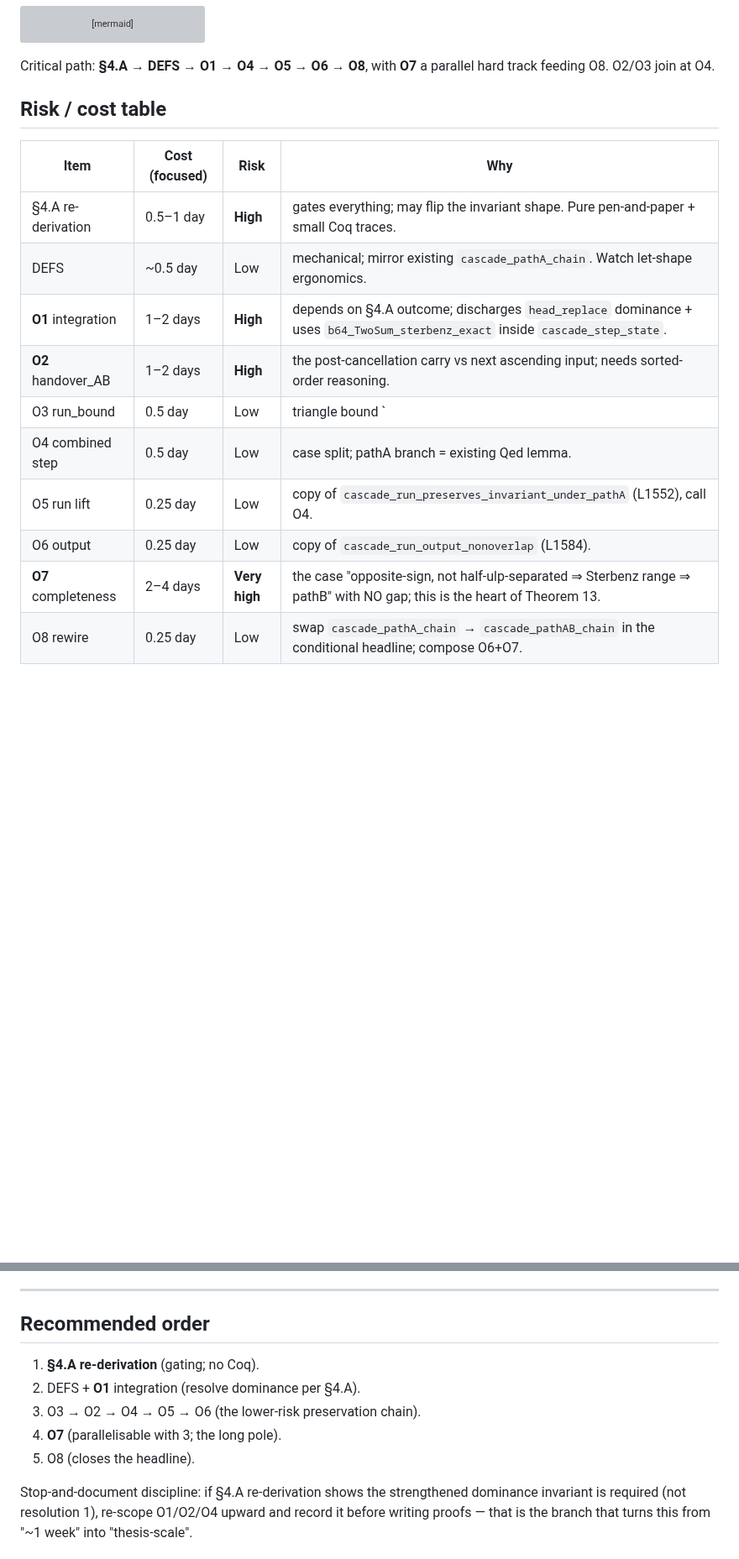
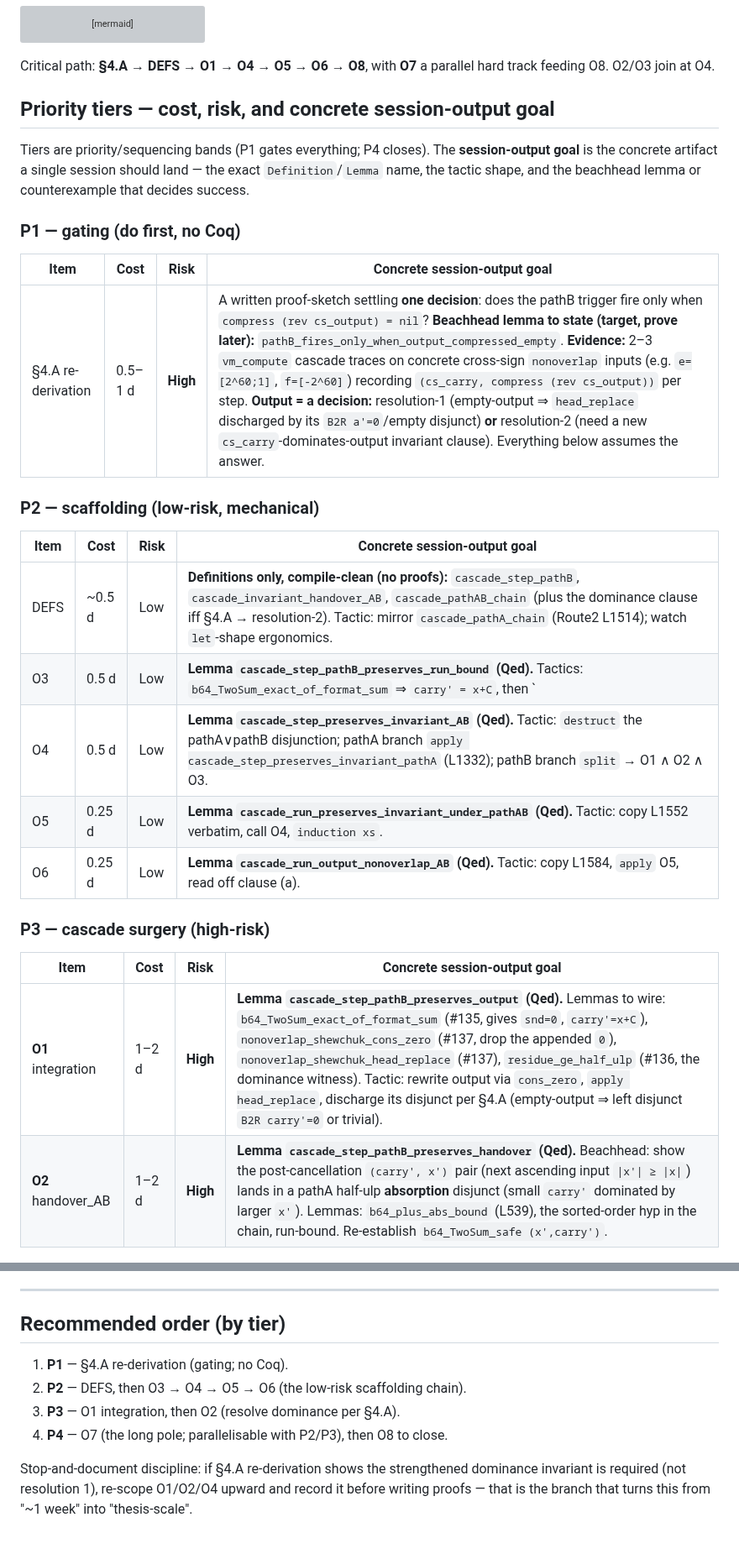
Before and after one commit to grootstebozewolf/NetTopologySuite.Proofs, a Markdown page: docs/shewchuk-thm13-obligations.md, 2 parts joined by grey strips. Shown at 84% size. Drawn GitHub-style; blank space fills up the shorter version; grey boxes are pictures that could not be loaded.

Commit message:
docs: Shewchuk Thm 13 obligations — regroup table into P1-P4 + session-output goals
Replaces the flat risk/cost table with four priority tiers (P1 gating / P2
scaffolding / P3 cascade surgery / P4 completeness+close) and adds a concrete
session-output goal column: the exact Definition/Lemma name to land, the tactic
shape, and the beachhead lemma or counterexample that decides success.

  - P1 §4.A: a decision (resolution-1 vs -2) backed by vm_compute cascade
    traces; beachhead pathB_fires_only_when_output_compressed_empty.
  - P2 DEFS/O3/O4/O5/O6: named Qed targets with copy-from-Route2 tactics.
  - P3 O1/O2: the wiring lemmas with the exact #135/#136/#137 bricks to use.
  - P4 O7: beachhead not_half_ulp_separated_implies_sterbenz + the
    no-gap counterexample to rule out; O8 closes fast_expansion_sum_nonoverlap_
    shewchuk (removes the Admitted at B64_FastExpansionSum_Shewchuk.v:483).

Recommended-order section re-aligned to the tiers.  No Coq; no proofs claimed.

https://claude.ai/code/session_01MtG6B68e1NjMWvrTcaefN4

```diff
--- a/docs/shewchuk-thm13-obligations.md
+++ b/docs/shewchuk-thm13-obligations.md
@@ -111,17 +111,33 @@ flowchart TD
 Critical path: **§4.A → DEFS → O1 → O4 → O5 → O6 → O8**, with **O7** a parallel
 hard track feeding O8. O2/O3 join at O4.
 
-## Risk / cost table
+## Priority tiers — cost, risk, and concrete session-output goal
 
-| Item | Cost (focused) | Risk | Why |
+Tiers are priority/sequencing bands (P1 gates everything; P4 closes). The
+**session-output goal** is the concrete artifact a single session should land —
+the exact `Definition`/`Lemma` name, the tactic shape, and the beachhead lemma
+or counterexample that decides success.
+
+### P1 — gating (do first, no Coq)
+
+| Item | Cost | Risk | Concrete session-output goal |
 |---|---|---|---|
-| §4.A re-derivation | 0.5–1 day | **High** | gates everything; may flip the invariant shape. Pure pen-and-paper + small Coq traces. |
-| DEFS | ~0.5 day | Low | mechanical; mirror existing `cascade_pathA_chain`. Watch let-shape ergonomics. |
-| **O1** integration | 1–2 days | **High** | depends on §4.A outcome; discharges `head_replace` dominance + uses `b64_TwoSum_sterbenz_exact` inside `cascade_step_state`. |
-| **O2** handover_AB | 1–2 days | **High** | the post-cancellation carry vs next ascending input; needs sorted-order reasoning. |
-| O3 run_bound | 0.5 day | Low | triangle bound `|x+C| ≤ |x|+|C|`; mirror existing pathA run-bound (Route2 L791). |
-| O4 combined step | 0.5 day | Low | case split; pathA branch = existing Qed lemma. |
-| O5 run lift | 0.25 day | Low | copy of `cascade_run_preserves_invariant_under_pathA` (L1552), call O4. |
-| O6 output | 0.25 day | Low | copy of `cascade_run_output_nonoverlap` (L1584). |
-| **O7** completeness | 2–4 days | **Very high** | the case "opposite-sign, not half-ulp-separated ⇒ Sterbenz range ⇒ pathB" with NO gap; this is the heart of Theorem 13. |
-| O8 rewire | 0.25 day | Low | swap `cascade_pathA_chain` → `cascade_pathAB_chain` in the conditional headline; compose O6+O7. |
+| §4.A re-derivation | 0.5–1 d | **High** | A written proof-sketch settling **one decision**: does the pathB trigger fire only when `compress (rev cs_output) = nil`? **Beachhead lemma to state (target, prove later):** `pathB_fires_only_when_output_compressed_empty`. **Evidence:** 2–3 `vm_compute` cascade traces on concrete cross-sign `nonoverlap` inputs (e.g. `e=[2^60;1]`, `f=[-2^60]`) recording `(cs_carry, compress (rev cs_output))` per step. **Output = a decision:** resolution-1 (empty-output ⇒ `head_replace` discharged by its `B2R a'=0`/empty disjunct) **or** resolution-2 (need a new `cs_carry`-dominates-output invariant clause). Everything below assumes the answer. |
+
+### P2 — scaffolding (low-risk, mechanical)
+
+| Item | Cost | Risk | Concrete session-output goal |
+|---|---|---|---|
+| DEFS | ~0.5 d | Low | **Definitions only, compile-clean (no proofs):** `cascade_step_pathB`, `cascade_invariant_handover_AB`, `cascade_pathAB_chain` (plus the dominance clause iff §4.A → resolution-2). Tactic: mirror `cascade_pathA_chain` (Route2 L1514); watch `let`-shape ergonomics. |
+| O3 | 0.5 d | Low | **Lemma `cascade_step_pathB_preserves_run_bound` (Qed).** Tactics: `b64_TwoSum_exact_of_format_sum` ⇒ `carry' = x+C`, then `|x+C| ≤ \|x\|+\|C\|` + `lra`; case-split `prov`. Mirror Route2 L791. |
+| O4 | 0.5 d | Low | **Lemma `cascade_step_preserves_invariant_AB` (Qed).** Tactic: `destruct` the pathA∨pathB disjunction; pathA branch `apply cascade_step_preserves_invariant_pathA` (L1332); pathB branch `split` → O1 ∧ O2 ∧ O3. |
+| O5 | 0.25 d | Low | **Lemma `cascade_run_preserves_invariant_under_pathAB` (Qed).** Tactic: copy L1552 verbatim, call O4, `induction xs`. |
+| O6 | 0.25 d | Low | **Lemma `cascade_run_output_nonoverlap_AB` (Qed).** Tactic: copy L1584, `apply` O5, read off clause (a). |
+
+### P3 — cascade surgery (high-risk)
+
+| Item | Cost | Risk | Concrete session-output goal |
+|---|---|---|---|
+| **O1** integration | 1–2 d | **High** | **Lemma `cascade_step_pathB_preserves_output` (Qed).** Lemmas to wire: `b64_TwoSum_exact_of_format_sum` (#135, gives `snd=0`, `carry'=x+C`), `nonoverlap_shewchuk_cons_zero` (#137, drop the appended `0`), `nonoverlap_shewchuk_head_replace` (#137), `residue_ge_half_ulp` (#136, the dominance witness). Tactic: rewrite output via `cons_zero`, `apply head_replace`, discharge its disjunct per §4.A (empty-output ⇒ left disjunct `B2R carry'=0` or trivial). |
+| **O2** handover_AB | 1–2 d | **High** | **Lemma `cascade_step_pathB_preserves_handover` (Qed).** Beachhead: show the post-cancellation `(carry', x')` pair (next ascending input `\|x'\| ≥ \|x\|`) lands in a pathA half-ulp **absorption** disjunct (small `carry'` dominated by larger `x'`). Lemmas: `b64_plus_abs_bound` (L539), the sorted-order hyp in the chain, run-bound. Re-establish `b64_TwoSum_safe (x',carry')`. |
+
@@ -304,13 +326,12 @@ no deferred-headline dep.
 
 ---
 
-## Recommended order
+## Recommended order (by tier)
 
-1. **§4.A re-derivation** (gating; no Coq).
-2. DEFS + **O1** integration (resolve dominance per §4.A).
-3. O3 → O2 → O4 → O5 → O6 (the lower-risk preservation chain).
-4. **O7** (parallelisable with 3; the long pole).
-5. O8 (closes the headline).
+1. **P1** — §4.A re-derivation (gating; no Coq).
+2. **P2** — DEFS, then O3 → O4 → O5 → O6 (the low-risk scaffolding chain).
+3. **P3** — O1 integration, then O2 (resolve dominance per §4.A).
+4. **P4** — O7 (the long pole; parallelisable with P2/P3), then O8 to close.
 
 Stop-and-document discipline: if §4.A re-derivation shows the strengthened
 dominance invariant is required (not resolution 1), re-scope O1/O2/O4 upward and
```
Also changed, not shown: other parts of docs/shewchuk-thm13-obligations.md (+6 -0 lines).
